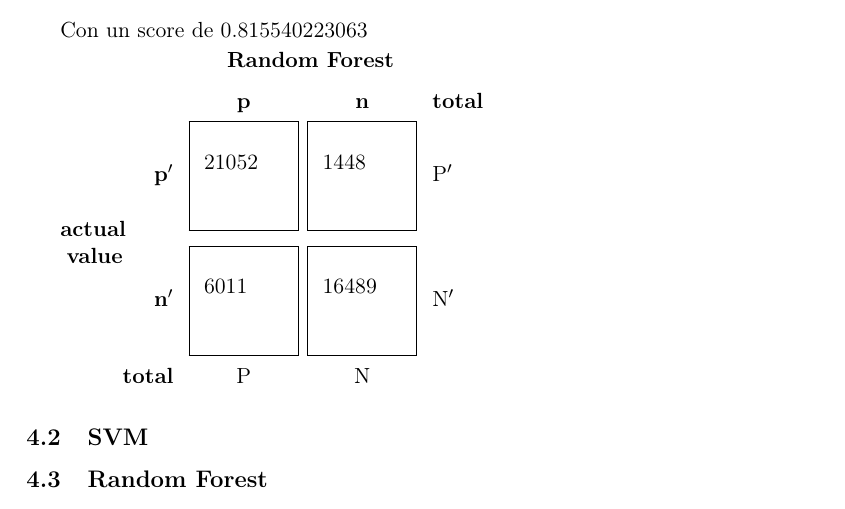
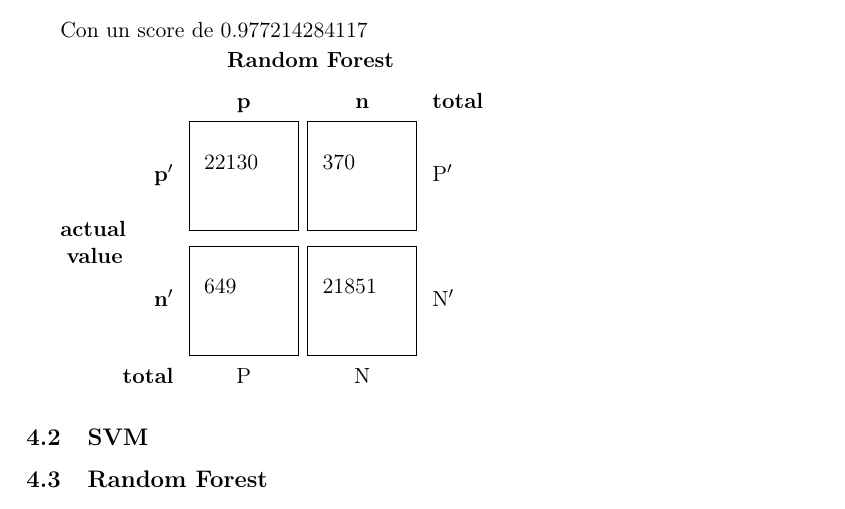
Before and after one commit to mcaravario/aa-tps, a LaTeX document (tp1/informe/informe.tex, which reads tp1/informe/resultados.tex): part of page 7 of 9, cut so that both start at the same text. Compiled offline with pdfLaTeX.

Commit message:
Corri decision tree con los parametros que fijamos en el informe y agregue los resultados al mismo.

```diff
--- a/tp1/informe/resultados.tex
+++ b/tp1/informe/resultados.tex
@@ -26,14 +26,15 @@ En el caso de Decision Tree la mejor configuración de parametros que obtuvimos
 \item{alpha: 0}
 \end{itemize}
 
-Con un score de 0.815540223063
+
+Con un score de 0.977214284117
 
  \begin{tabular}{c >{\bfseries}r @{\hspace{0.7em}}c @{\hspace{0.4em}}c @{\hspace{0.7em}}l}
    \multirow{10}{*}{\parbox{1.1cm}{\bfseries\raggedleft actual\\ value}} &
    & \multicolumn{2}{c}{\bfseries Random Forest} & \\
    & & \bfseries p & \bfseries n & \bfseries total \\
-   & p$'$ & \MyBox{21052}{} & \MyBox{1448}{} & P$'$ \\[2.4em]
-   & n$'$ & \MyBox{6011}{} & \MyBox{16489}{} & N$'$ \\
+   & p$'$ & \MyBox{22130}{} & \MyBox{370}{} & P$'$ \\[2.4em]
+   & n$'$ & \MyBox{649}{} & \MyBox{21851}{} & N$'$ \\
    & total & P & N &
  \end{tabular}
 
```
Also changed, not shown: 1 other file.
